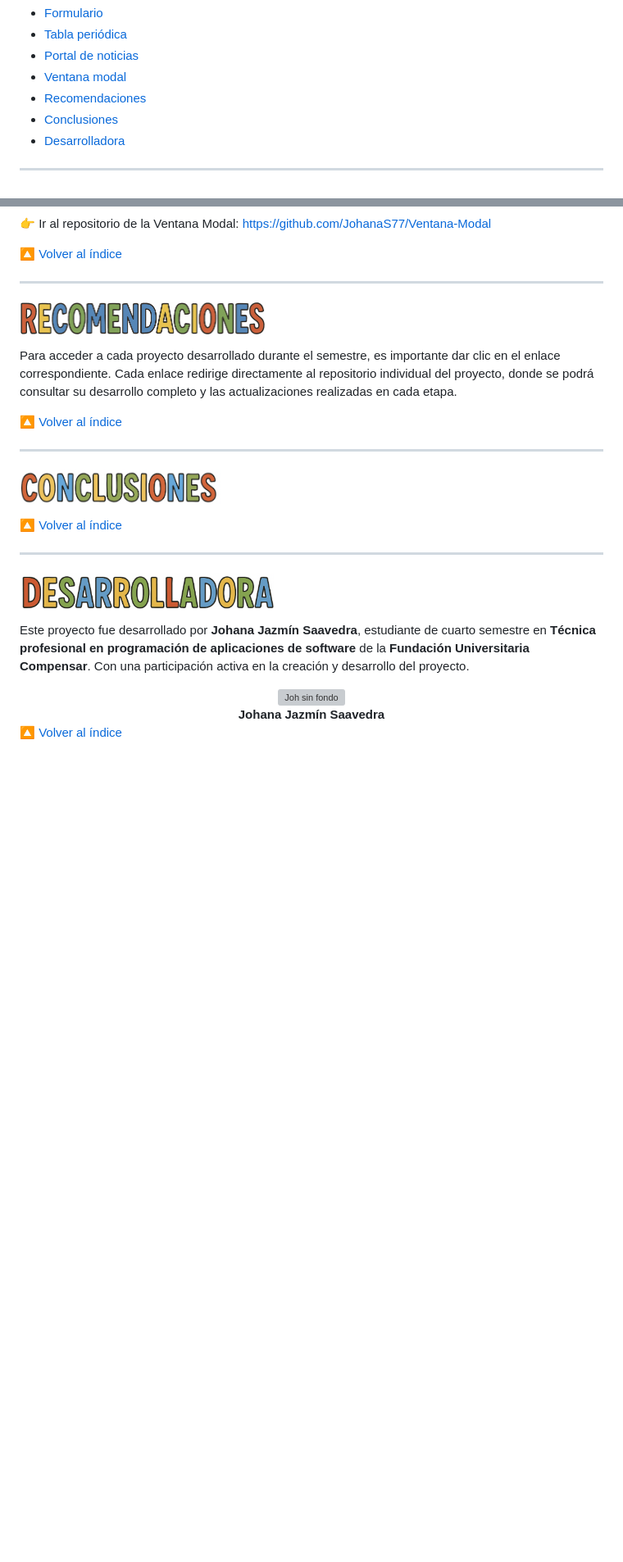
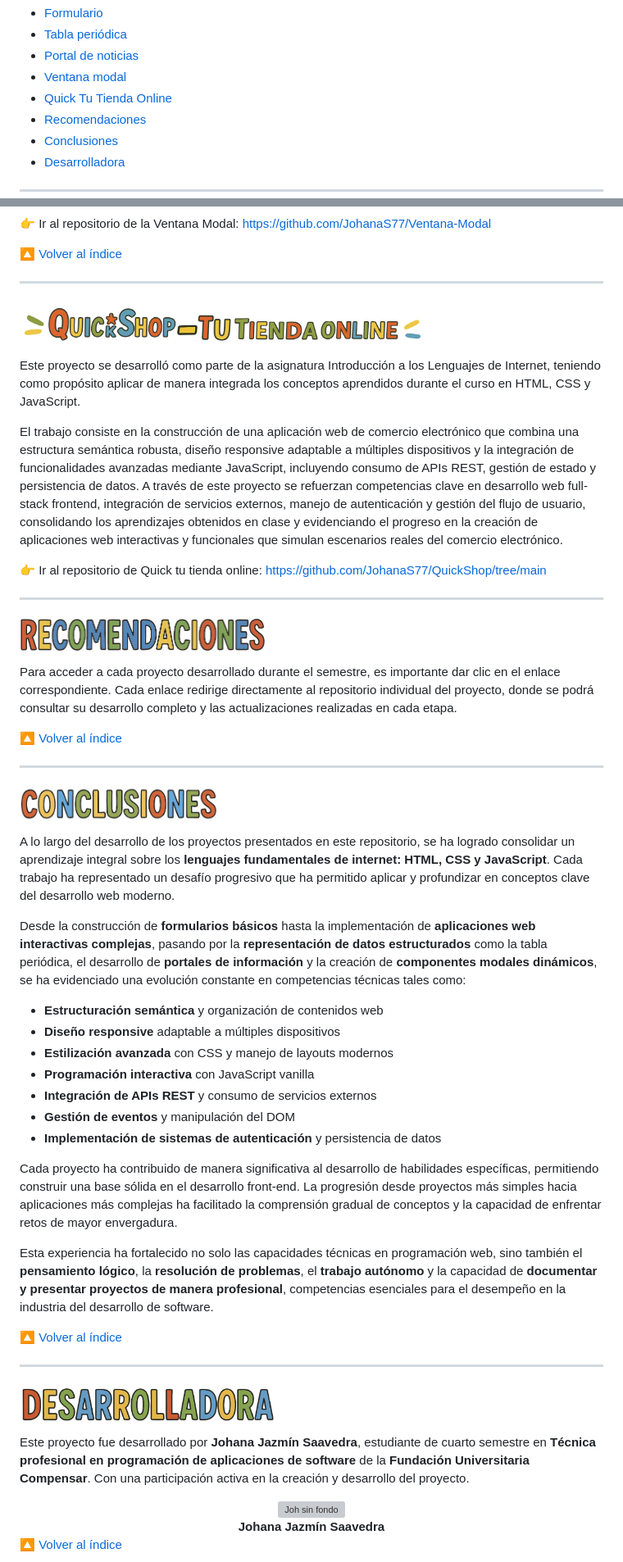
Before and after one commit to JohanaS77/Introduccion-a-los-lenguajes-de-internet, a Markdown page: README.md, 2 parts joined by grey strips. Shown at 82% size. Rendered like a GitHub page; blank space fills up the shorter version; grey boxes are pictures that could not be loaded.

Commit message:
Final de los commit
Added section for 'Quick Tu Tienda Online' project with details about its development and functionalities.

```diff
--- a/README.md
+++ b/README.md
@@ -24,6 +24,7 @@ Cada proyecto se encuentra en un repositorio independiente para facilitar su org
 - [Tabla periódica](#tabla-periódica)
 - [Portal de noticias](#portal-de-noticias)
 - [Ventana modal](#ventana-modal)
+- [Quick Tu Tienda Online](#quick-tu-tienda-online)
 - [Recomendaciones](#recomendaciones)
 - [Conclusiones](#conclusiones)
 - [Desarrolladora](#desarrolladora)
@@ -77,6 +78,17 @@ Este proyecto corresponde al desarrollo de una ventana modal interactiva utiliza
 
 ---
 
+<a id="quick-tu-tienda-online"></a>
+<img width="493" height="345" alt="Tienda Online" src="readme-img/Quic.png" />
+
+Este proyecto se desarrolló como parte de la asignatura Introducción a los Lenguajes de Internet, teniendo como propósito aplicar de manera integrada los conceptos aprendidos durante el curso en HTML, CSS y JavaScript.
+
+El trabajo consiste en la construcción de una aplicación web de comercio electrónico que combina una estructura semántica robusta, diseño responsive adaptable a múltiples dispositivos y la integración de funcionalidades avanzadas mediante JavaScript, incluyendo consumo de APIs REST, gestión de estado y persistencia de datos. A través de este proyecto se refuerzan competencias clave en desarrollo web full-stack frontend, integración de servicios externos, manejo de autenticación y gestión del flujo de usuario, consolidando los aprendizajes obtenidos en clase y evidenciando el progreso en la creación de aplicaciones web interactivas y funcionales que simulan escenarios reales del comercio electrónico.
+
+👉 Ir al repositorio de Quick tu tienda online: https://github.com/JohanaS77/QuickShop/tree/main
+
+---
+
 <a id="recomendaciones"></a>
 <img width="300" height="59" alt="Recomendaciones" src="readme-img/recomendaciones.png" />
 
@@ -89,7 +101,21 @@ Para acceder a cada proyecto desarrollado durante el semestre, es importante dar
 <a id="conclusiones"></a>
 <img width="245" height="43" alt="Conclusiones" src="readme-img/conclusiones.png" />
 
+A lo largo del desarrollo de los proyectos presentados en este repositorio, se ha logrado consolidar un aprendizaje integral sobre los **lenguajes fundamentales de internet: HTML, CSS y JavaScript**. Cada trabajo ha representado un desafío progresivo que ha permitido aplicar y profundizar en conceptos clave del desarrollo web moderno.
 
+Desde la construcción de **formularios básicos** hasta la implementación de **aplicaciones web interactivas complejas**, pasando por la **representación de datos estructurados** como la tabla periódica, el desarrollo de **portales de información** y la creación de **componentes modales dinámicos**, se ha evidenciado una evolución constante en competencias técnicas tales como:
+
+- **Estructuración semántica** y organización de contenidos web
+- **Diseño responsive** adaptable a múltiples dispositivos
+- **Estilización avanzada** con CSS y manejo de layouts modernos
+- **Programación interactiva** con JavaScript vanilla
+- **Integración de APIs REST** y consumo de servicios externos
+- **Gestión de eventos** y manipulación del DOM
+- **Implementación de sistemas de autenticación** y persistencia de datos
+
+Cada proyecto ha contribuido de manera significativa al desarrollo de habilidades específicas, permitiendo construir una base sólida en el desarrollo front-end. La progresión desde proyectos más simples hacia aplicaciones más complejas ha facilitado la comprensión gradual de conceptos y la capacidad de enfrentar retos de mayor envergadura.
+
+Esta experiencia ha fortalecido no solo las capacidades técnicas en programación web, sino también el **pensamiento lógico**, la **resolución de problemas**, el **trabajo autónomo** y la capacidad de **documentar y presentar proyectos de manera profesional**, competencias esenciales para el desempeño en la industria del desarrollo de software.
 
 [🔼 Volver al índice](#índice)
 
```
